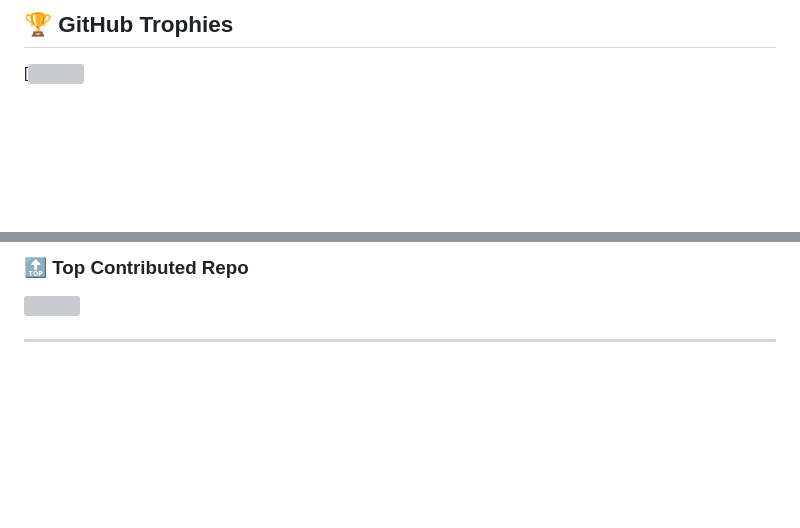
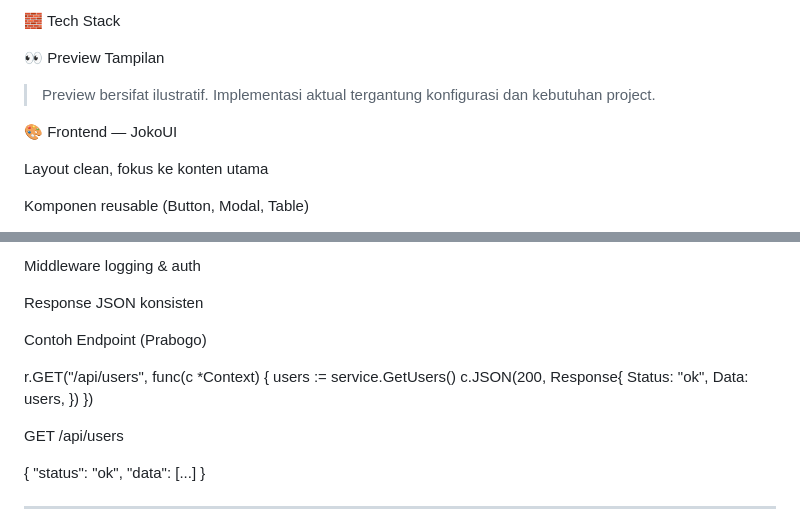
Before and after one commit to RakaMC2/RakaMC2, a Markdown page: README.md, 2 parts joined by grey strips. Drawn GitHub-style; blank space fills up the shorter version; grey boxes are pictures that could not be loaded.

Commit message:
Revise README.md with improved content and layout
Updated README.md to enhance content and structure.

```diff
--- a/README.md
+++ b/README.md
@@ -44,3 +7,15 @@
 
-## 🏆 GitHub Trophies
-[![](https://github-profile-trophy.vercel.app/?username=rakamc2&theme=radical&no-frame=false&no-bg=false&margin-w=4)
+🧱 Tech Stack
+
+👀 Preview Tampilan
+
+> Preview bersifat ilustratif. Implementasi aktual tergantung konfigurasi dan kebutuhan project.
+
+
+
+🎨 Frontend — JokoUI
+
+Layout clean, fokus ke konten utama
+
+Komponen reusable (Button, Modal, Table)
+
@@ -55,5 +50,25 @@
 
-### 🔝 Top Contributed Repo
-![](https://github-contributor-stats.vercel.app/api?username=rakamc2&limit=5&theme=blue_navy&combine_all_yearly_contributions=true)
+Middleware logging & auth
+
+Response JSON konsisten
+
+
+Contoh Endpoint (Prabogo)
+
+r.GET("/api/users", func(c *Context) {
+    users := service.GetUsers()
+    c.JSON(200, Response{
+        Status: "ok",
+        Data: users,
+    })
+})
+
+GET /api/users
+
+{
+  "status": "ok",
+  "data": [...]
+}
+
 
 ---
```
Also changed, not shown: other parts of README.md (+147 -46 lines).
